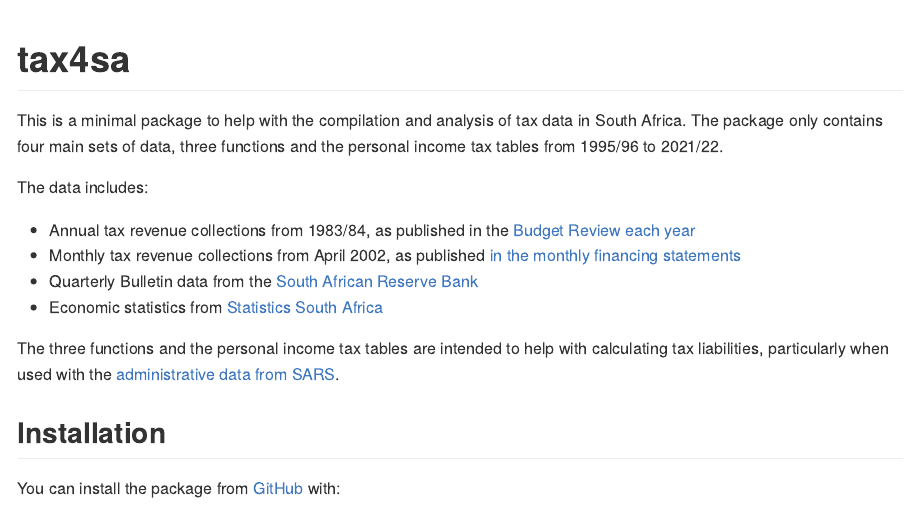
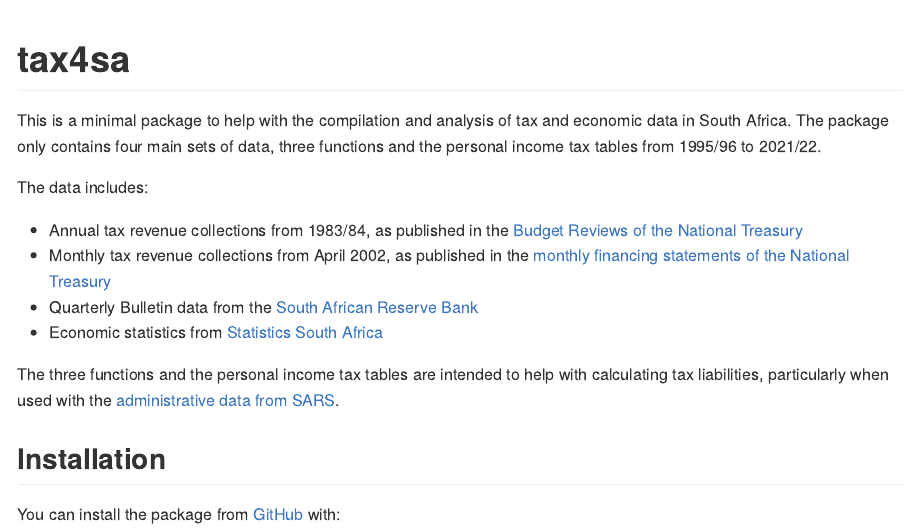
Before and after one commit to chrisaxelson/tax4sa, an R Markdown document (README.Rmd): the page in a window 1100 px wide, from its top. The pictures show the output file README.md that the author committed with the source, drawn offline in the style of GitHub.

Commit message:
Updating README

```diff
--- a/README.Rmd
+++ b/README.Rmd
@@ -18,12 +18,12 @@
 <!-- badges: start -->
 <!-- badges: end -->
 
-This is a minimal package to help with the compilation and analysis of tax data in South Africa. The package only contains four main sets of data, three functions and the personal income tax tables from 1995/96 to 2021/22.
+This is a minimal package to help with the compilation and analysis of tax and economic data in South Africa. The package only contains four main sets of data, three functions and the personal income tax tables from 1995/96 to 2021/22.
 
 The data includes:
 
-  + Annual tax revenue collections from 1983/84, as published in the [Budget Review each year](http://www.treasury.gov.za/documents/national%20budget/default.aspx)
-  + Monthly tax revenue collections from April 2002, as published [in the monthly financing statements](http://www.treasury.gov.za/comm_media/press/monthly/default.aspx)
+  + Annual tax revenue collections from 1983/84, as published in the [Budget Reviews of the National Treasury](http://www.treasury.gov.za/documents/national%20budget/default.aspx)
+  + Monthly tax revenue collections from April 2002, as published in the [monthly financing statements of the National Treasury](http://www.treasury.gov.za/comm_media/press/monthly/default.aspx)
   + Quarterly Bulletin data from the [South African Reserve Bank](https://www.resbank.co.za/en/home/publications/quarterly-bulletin1/download-information-from-xlsx-data-files)
   + Economic statistics from [Statistics South Africa](http://www.statssa.gov.za/?page_id=1847)
 
```
Also changed, not shown: README.md, 1 other file.
